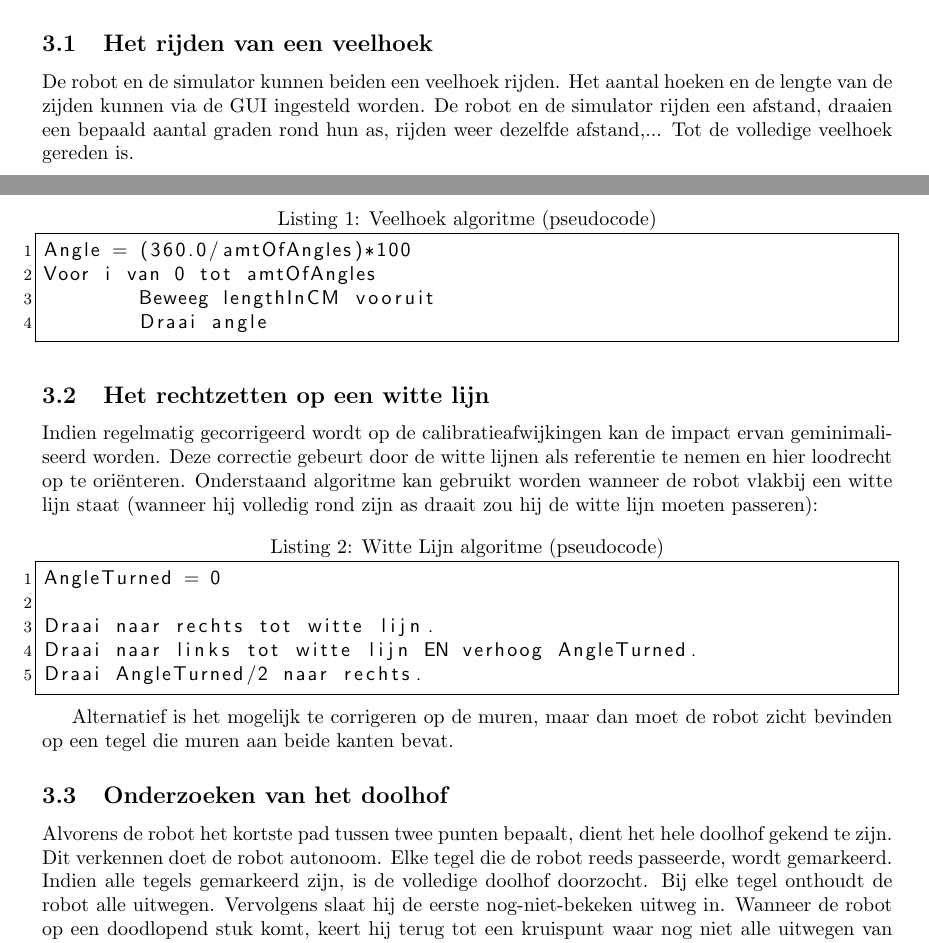
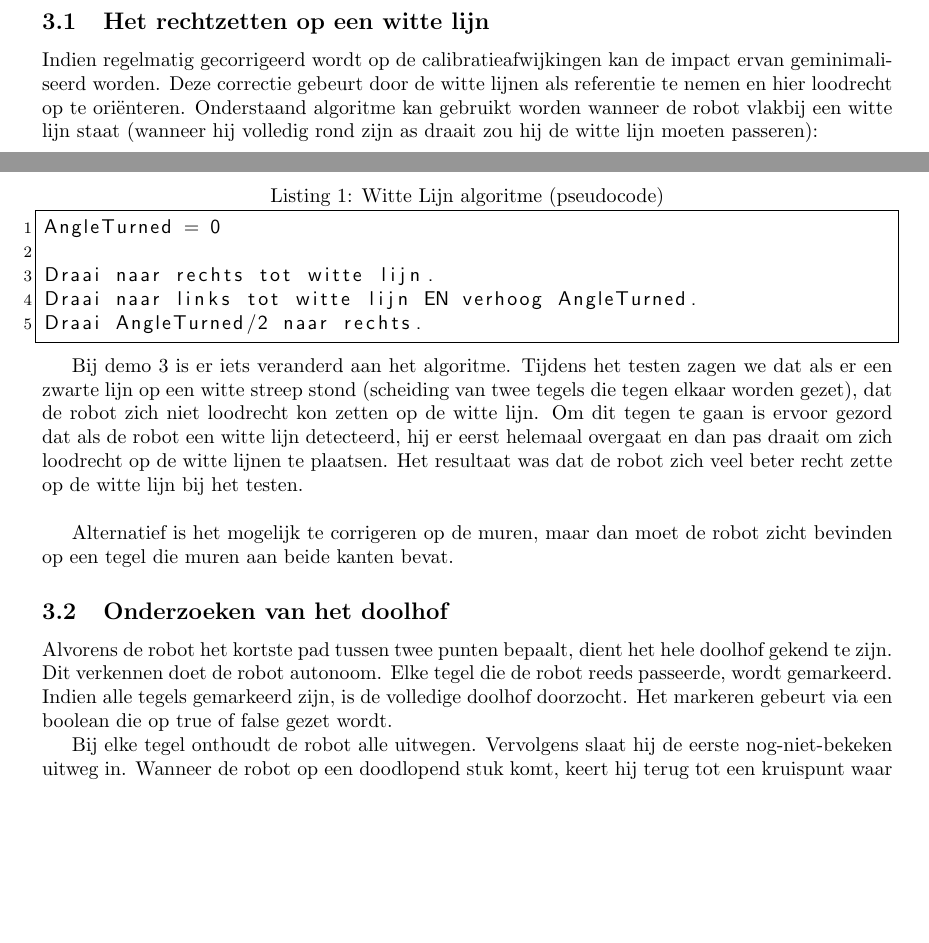
Before and after one commit to toonn/SilverSurfer, a LaTeX document (SilverSurferVerslag/Verslag demo 3/Verslag Demo 3.tex): two parts of pages 6 and 8 of 16, joined at a grey line, cut at the place of the change, the shorter picture padded with empty space. Compiled offline with pdfLaTeX.

Commit message:
verslag aanpassen

```diff
--- a/SilverSurferVerslag/Verslag demo 3/Verslag Demo 3.tex
+++ b/SilverSurferVerslag/Verslag demo 3/Verslag Demo 3.tex
@@ -207,19 +207,19 @@ De afwijking van de ultrasone sensor wordt gemeten door de robot op 30 cm van ee
 Verschillende algoritmes zorgen ervoor dat de robot alle opdrachten kan uitvoeren.
 
 % == veelhoek == %
-\subsection{Het rijden van een veelhoek} % 3 ?
-\label{ssec:algoVeelH}
-De robot en de simulator kunnen beiden een veelhoek rijden. Het aantal hoeken en de lengte van de zijden kunnen via de GUI ingesteld worden. De robot en de simulator rijden een afstand, draaien een bepaald aantal graden rond hun as, rijden weer dezelfde afstand,... Tot de volledige veelhoek gereden is.
-
-\lstset{frame=single, language=Java, caption=Veelhoek algoritme (pseudocode),
-    	label=code:algoVeelH, numbers=left, numberstyle=\footnotesize,
-		basicstyle=\sffamily, numbersep=5pt}
-\begin{lstlisting}
-Angle = (360.0/amtOfAngles)*100
-Voor i van 0 tot amtOfAngles
-	Beweeg lengthInCM vooruit
-	Draai angle
-\end{lstlisting}
+%\subsection{Het rijden van een veelhoek} % 3 ?
+%\label{ssec:algoVeelH}
+%De robot en de simulator kunnen beiden een veelhoek rijden. Het aantal hoeken en de lengte van %de zijden kunnen via de GUI ingesteld worden. De robot en de simulator rijden een afstand, %draaien een bepaald aantal graden rond hun as, rijden weer dezelfde afstand,... Tot de %volledige veelhoek gereden is.
+%
+%\lstset{frame=single, language=Java, caption=Veelhoek algoritme (pseudocode),
+%   	label=code:algoVeelH, numbers=left, numberstyle=\footnotesize,
+%		basicstyle=\sffamily, numbersep=5pt}
+%\begin{lstlisting}
+%Angle = (360.0/amtOfAngles)*100
+%Voor i van 0 tot amtOfAngles
+%	Beweeg lengthInCM vooruit
+%	Draai angle
+%\end{lstlisting}
 
 
 % == witte lijn == %
@@ -239,17 +239,16 @@ Draai naar links tot witte lijn EN verhoog AngleTurned.
 Draai AngleTurned/2 naar rechts.
 \end{lstlisting}
 
-% IETS OVER TESTRESULTATEN + NAUWKEURIGHEID
+Bij demo 3 is er iets veranderd aan het algoritme. Tijdens het testen zagen we dat als er een zwarte lijn op een witte streep stond (scheiding van twee tegels die tegen elkaar worden gezet), dat de robot zich niet loodrecht kon zetten op de witte lijn. Om dit tegen te gaan is ervoor gezord dat als de robot een witte lijn detecteerd, hij er eerst helemaal overgaat en dan pas draait om zich loodrecht op de witte lijnen te plaatsen. Het resultaat was dat de robot zich veel beter recht zette op de witte lijn bij het testen.\\
 
 Alternatief is het mogelijk te corrigeren op de muren, maar dan moet de robot zicht bevinden op een tegel die muren aan beide kanten bevat.
 
 
-% == kortste pad == %
+% == onderzoeken van het doolhof == %
 \subsection{Onderzoeken van het doolhof} % 3 ?
 \label{ssec:algoOnderzDoolhof}
-Alvorens de robot het kortste pad tussen twee punten bepaalt, dient het hele doolhof gekend te zijn. Dit verkennen doet de robot autonoom. Elke tegel die de robot reeds passeerde, wordt gemarkeerd. Indien alle tegels gemarkeerd zijn, is de volledige doolhof doorzocht.
-% HOE GEMARKEERD? MSS BETER EEN LIJST VAN NOG NIET BEKEKEN TEGELS?
+Alvorens de robot het kortste pad tussen twee punten bepaalt, dient het hele doolhof gekend te zijn. Dit verkennen doet de robot autonoom. Elke tegel die de robot reeds passeerde, wordt gemarkeerd. Indien alle tegels gemarkeerd zijn, is de volledige doolhof doorzocht. Het markeren gebeurt via een boolean die op true of false gezet wordt.
+
 Bij elke tegel onthoudt de robot alle uitwegen. Vervolgens slaat hij de eerste nog-niet-bekeken uitweg in. Wanneer de robot op een doodlopend stuk komt, keert hij terug tot een kruispunt waar nog niet alle uitwegen van bekeken werden.
 Nadat de robot het hele doolhof bekeken heeft, kijkt hij na of de doolhof de 'finish'-barcode bevat. Indien niet, wordt het hele doolhof opnieuw onderzocht.
-% NOG NIET GENOEG UITLEG OVER HET ALGORITME ZELF
 
```
Also changed, not shown: SilverSurferVerslag/Verslag demo 3/Verslag Demo 3.pdf, SilverSurferVerslag/Verslag demo 3/Verslag Demo 3.tex (7 more changed lines).
